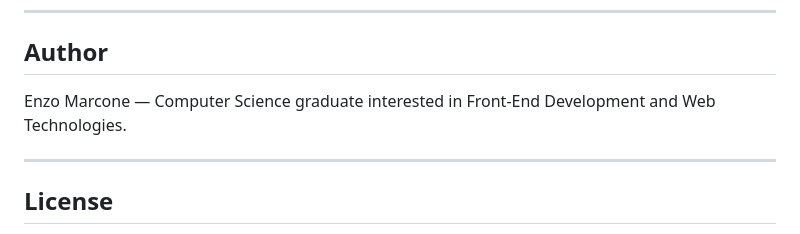
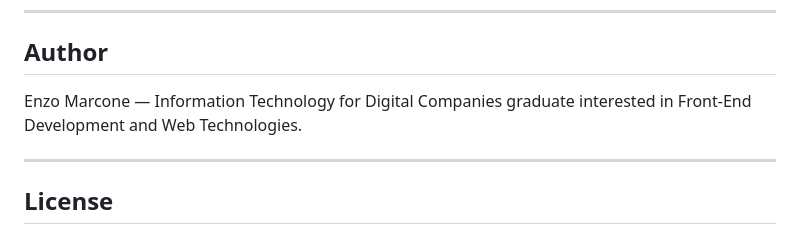
Before and after one commit to Enzo-94-prog/Glaucoperfumes, a Markdown page: README.md, the part around the change. GitHub-like rendering.

Commit message:
docs: correct degree translation in author section

```diff
--- a/README.md
+++ b/README.md
@@ -201,7 +201,7 @@ This project is for educational and portfolio purposes only and is not affiliate
 
 ## Author
 
-Enzo Marcone — Computer Science graduate interested in Front-End Development and Web Technologies.
+Enzo Marcone — Information Technology for Digital Companies graduate interested in Front-End Development and Web Technologies.
 
 ---
 
```
